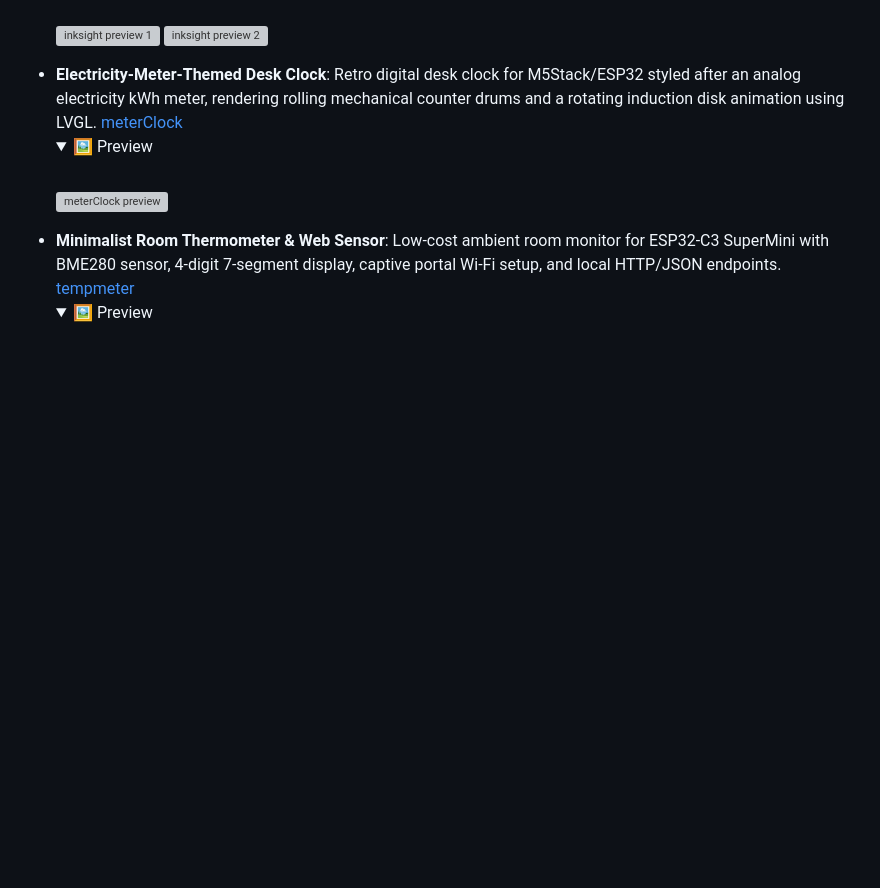
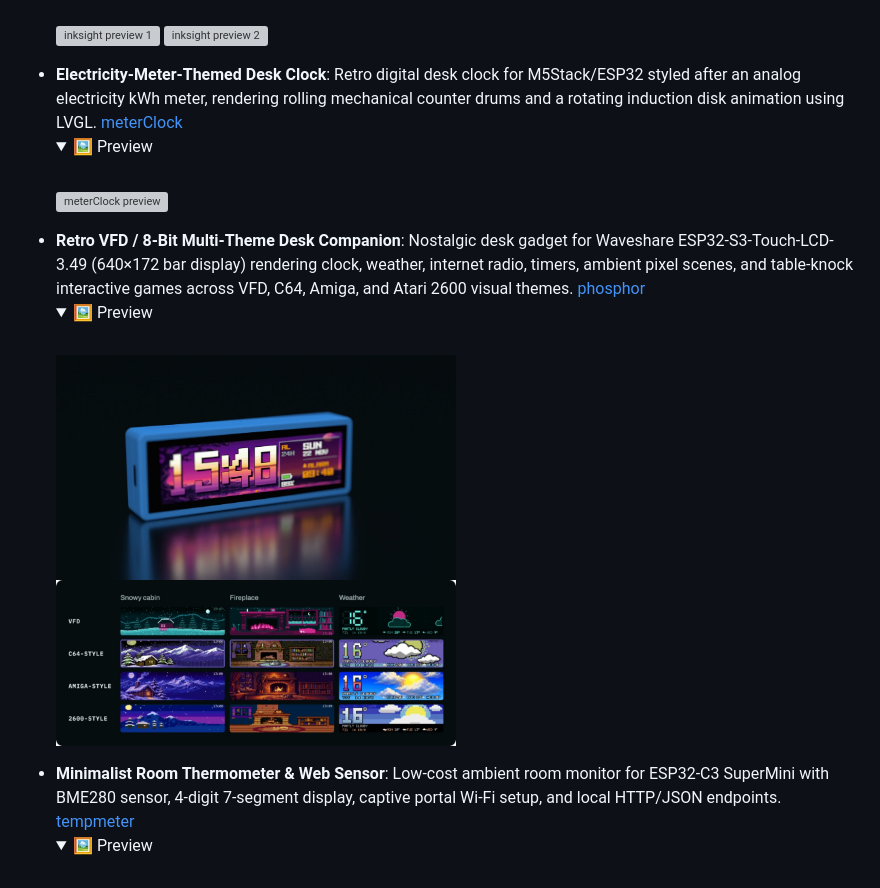
Before and after one commit to hector6872/awesome-esp32, a Markdown page: README.md, the part around one of its changes. Drawn GitHub-style; pictures changed too: media/phosphor-1.jpg (added), media/phosphor-2.jpg (added); folded sections open; blank space fills up the shorter version; grey boxes are pictures that could not be loaded.

Commit message:
Add phosphor project (#71)

```diff
--- a/README.md
+++ b/README.md
@@ -215,6 +216,13 @@ Build glanceable screens that live on your desk without causing screen fatigue.
     <summary>🖼️ Preview</summary>
     <br>
     <a href="https://github.com/VolosR/meterClock"><img src="media/meterClock.jpg" width="400" alt="meterClock preview" title="meterClock - Electricity-Meter-Themed Desk Clock"></a>
+  </details>
+- **Retro VFD / 8-Bit Multi-Theme Desk Companion**: Nostalgic desk gadget for Waveshare ESP32-S3-Touch-LCD-3.49 (640×172 bar display) rendering clock, weather, internet radio, timers, ambient pixel scenes, and table-knock interactive games across VFD, C64, Amiga, and Atari 2600 visual themes. [phosphor](https://github.com/melihkoray/phosphor)
+  <details>
+    <summary>🖼️ Preview</summary>
+    <br>
+    <a href="https://github.com/melihkoray/phosphor"><img src="media/phosphor-1.jpg" width="400" alt="phosphor preview 1" title="phosphor - Retro VFD / 8-Bit Multi-Theme Desk Companion"></a>
+    <a href="https://github.com/melihkoray/phosphor"><img src="media/phosphor-2.jpg" width="400" alt="phosphor preview 2" title="phosphor - Retro VFD / 8-Bit Multi-Theme Desk Companion"></a>
   </details>
 - **Minimalist Room Thermometer & Web Sensor**: Low-cost ambient room monitor for ESP32-C3 SuperMini with BME280 sensor, 4-digit 7-segment display, captive portal Wi-Fi setup, and local HTTP/JSON endpoints. [tempmeter](https://github.com/AideaHandesen-dvs/tempmeter)
   <details>
```
Also changed, not shown: other parts of README.md (+1 -0 lines).
